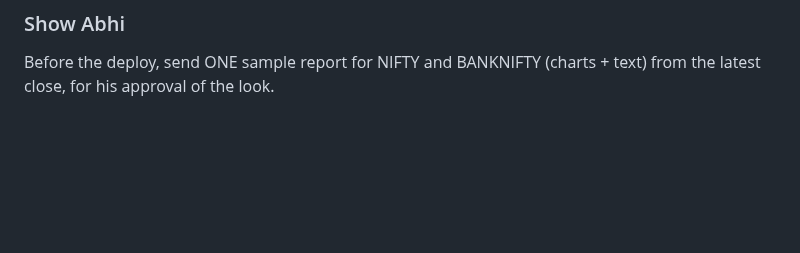
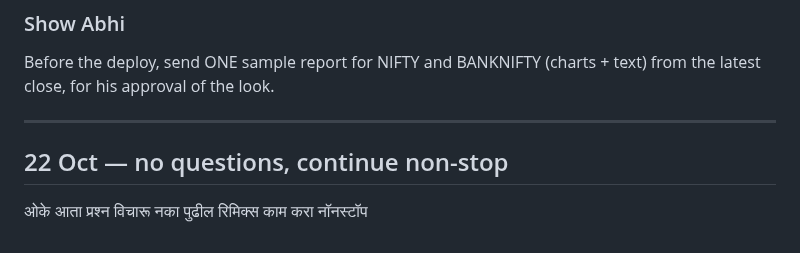
Before and after one commit to abhishekwasu-hue/Trade, a Markdown page: docs/owner-orders/INBOX.md, the part around the change. GitHub-like rendering; blank space fills up the shorter version.

```diff
--- a/docs/owner-orders/INBOX.md
+++ b/docs/owner-orders/INBOX.md
@@ -634,3 +634,7 @@ Rules:
 ### Show Abhi
 Before the deploy, send ONE sample report for NIFTY and BANKNIFTY (charts + text) from the latest close, for his
 approval of the look.
+
+---
+## 22 Oct — no questions, continue non-stop
+ओके आता प्रश्न विचारू नका पुढील रिमिक्स काम करा नॉनस्टॉप
```
Also changed, not shown: docs/owner-orders/README.md (+2 -0 lines).
